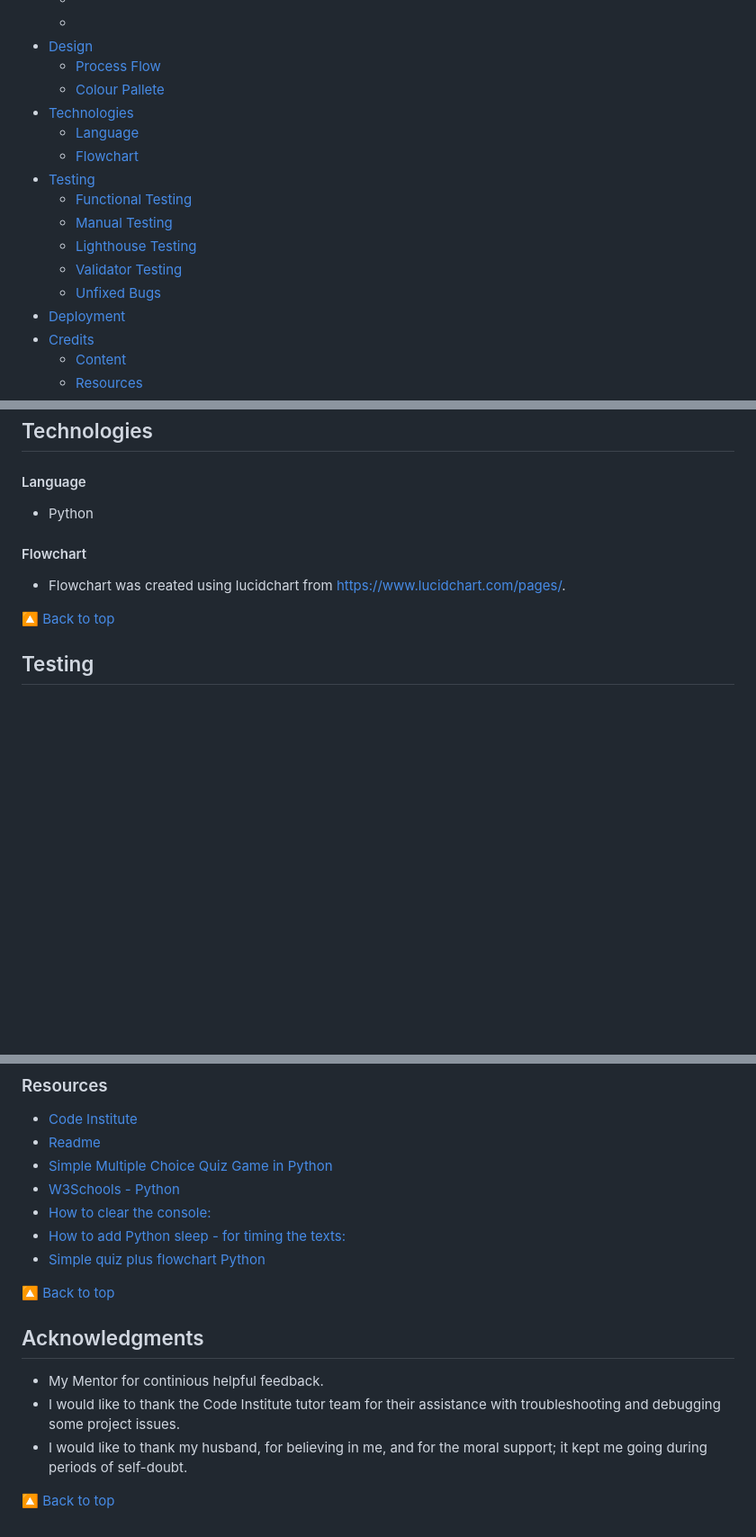
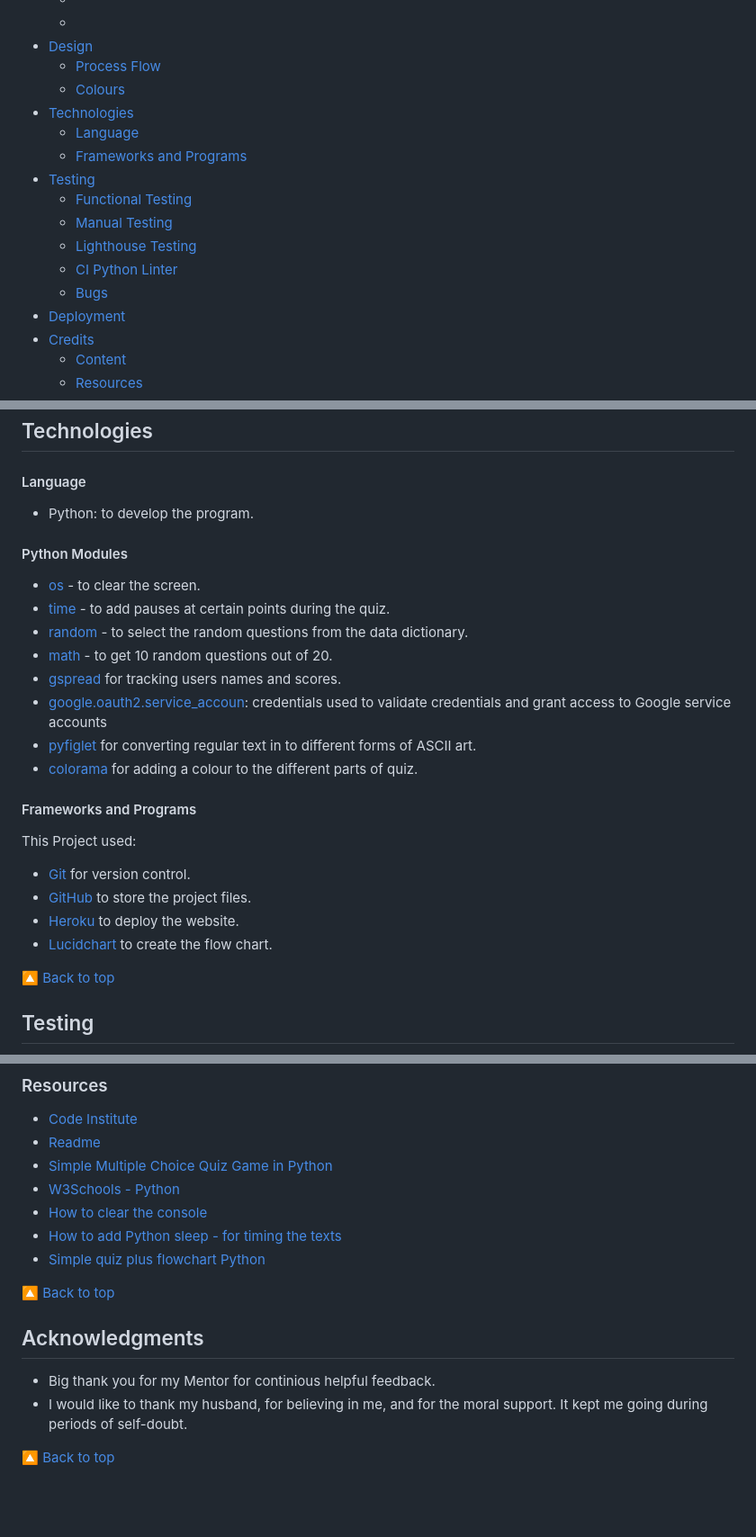
Before and after one commit to AstaJoks/space-quiz, a Markdown page: README.md, 3 parts joined by grey strips. Shown at 90% size. Rendered like a GitHub page; blank space fills up the shorter version.

Commit message:
Add the technologies to the readme

```diff
--- a/README.md
+++ b/README.md
@@ -21,16 +21,16 @@ Visit the live site [Here](https://space-quiz-pp3.herokuapp.com/)
   - [](#)
 - [Design](#design)
   - [Process Flow](#process-flow)
-  - [Colour Pallete](#colour-pallete)
+  - [Colours](#colours)
 - [Technologies](#technologies)
   - [Language](#language)
-  - [Flowchart](#flowchart)
+  - [Frameworks and Programs](#frameworks-and-programs)
 - [Testing](testing)
   - [Functional Testing](#functional-testing)
   - [Manual Testing](#manual-testing)
   - [Lighthouse Testing](#lighthouse-testing)
-  - [Validator Testing](#validator-testing)
-  - [Unfixed Bugs](#unfixed-bugs)
+  - [CI Python Linter](#ci-python-linter)
+  - [Bugs](#bugs)
 - [Deployment](#deployment)
 - [Credits](#credits)
   - [Content](#content)
@@ -122,10 +119,26 @@ Visit the live site [Here](https://space-quiz-pp3.herokuapp.com/)
 ## Technologies
 
 #### Language
-  - Python
+  - Python: to develop the program.
 
-#### Flowchart
-  - Flowchart was created using lucidchart from https://www.lucidchart.com/pages/.
+#### Python Modules
+  - [os](https://docs.python.org/3/library/os.html?highlight=os#module-os) - to clear the screen.
+  - [time](https://pypi.org/project/time/) - to add pauses at certain points during the quiz.
+  - [random](https://docs.python.org/3/library/random.html?highlight=random#module-random) - to select the random questions from the data dictionary.
+  - [math](https://docs.python.org/3/library/math.html) - to get 10 random questions out of 20.
+  - [gspread](https://pypi.org/project/gspread/) for tracking users names and scores.
+  - [google.oauth2.service_accoun](https://google-auth.readthedocs.io/en/stable/index.html): credentials used to validate credentials and grant access to Google service accounts
+  - [pyfiglet](https://pypi.org/project/pyfiglet/) for converting regular text in to different forms of ASCII art.
+  - [colorama](https://pypi.org/project/colorama/) for adding a colour to the different parts of quiz.
+
+#### Frameworks and Programs
+
+This Project used:
+
+  - [Git](https://git-scm.com/) for version control.
+  - [GitHub](https://github.com/) to store the project files.
+  - [Heroku](https://www.heroku.com/about) to deploy the website.
+  - [Lucidchart](https://www.lucidchart.com/pages/) to create the flow chart.
 
 [🔼 Back to top](#contents)
 
@@ -280,8 +246,8 @@ You can clone the repository by following these steps:
 - [Readme](https://readme.so/)
 - [Simple Multiple Choice Quiz Game in Python](https://www.youtube.com/watch?v=mxDeSkuLBeY&t=372s)
 - [W3Schools - Python](https://www.w3schools.com/python/)
-- [How to clear the console:](https://appdividend.com/2022/06/03/how-to-clear-console-in-python/#:~:text=For%20the%20Windows%20system%2C%20to,('cls'))
-- [How to add Python sleep - for timing the texts:](https://realpython.com/python-sleep/)
+- [How to clear the console](https://appdividend.com/2022/06/03/how-to-clear-console-in-python/#:~:text=For%20the%20Windows%20system%2C%20to,('cls'))
+- [How to add Python sleep - for timing the texts](https://realpython.com/python-sleep/)
 - [Simple quiz plus flowchart Python](https://www.youtube.com/watch?v=LXSvzUimHBk)
 
 
@@ -289,9 +255,8 @@ You can clone the repository by following these steps:
 
 ## Acknowledgments
 
-- My Mentor for continious helpful feedback.
-- I would like to thank the Code Institute tutor team for their assistance with troubleshooting and debugging some project issues.
-- I would like to thank my husband, for believing in me, and for the moral support; it kept me going during periods of self-doubt.
+- Big thank you for my Mentor for continious helpful feedback.
+- I would like to thank my husband, for believing in me, and for the moral support. It kept me going during periods of self-doubt.
 
 
 [🔼 Back to top](#contents)
```
Also changed, not shown: other parts of README.md (+10 -60 lines).
